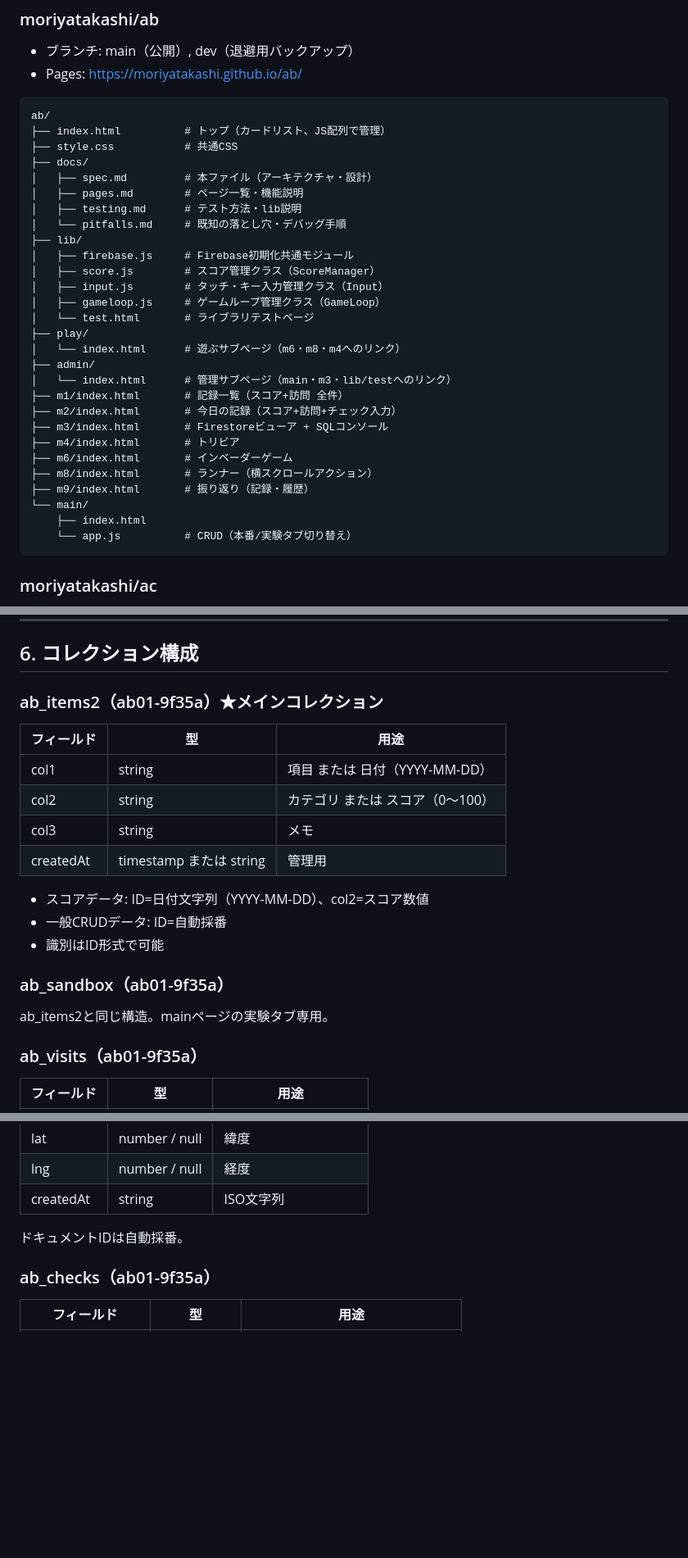
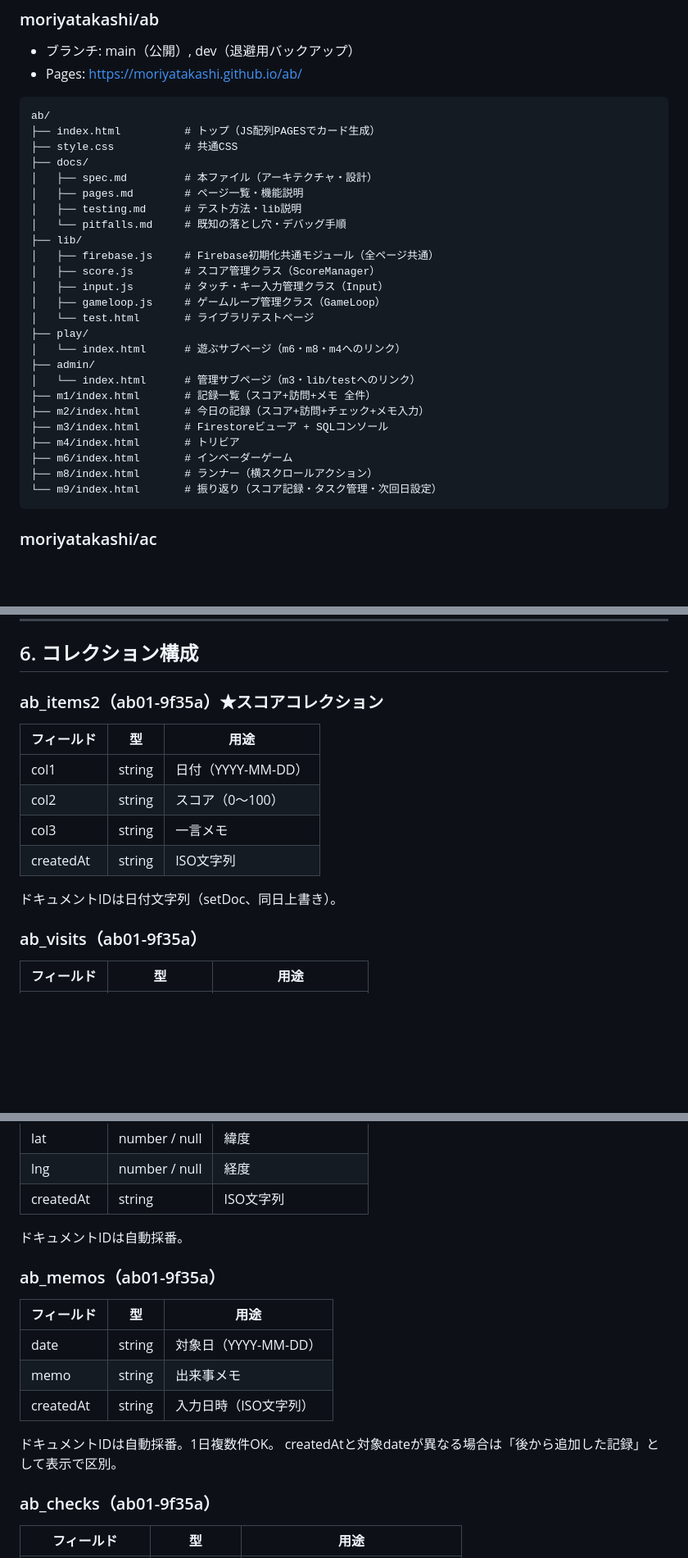
Before and after one commit to moriyatakashi/ab, a Markdown page: docs/spec.md, 3 parts joined by grey strips. Shown at 82% size. Rendered like a GitHub page; blank space fills up the shorter version.

Commit message:
docs: spec v4 - add ab_memos/ab_tasks, update structure

````diff
--- a/docs/spec.md
+++ b/docs/spec.md
@@ -31,7 +31,7 @@
 
 ```
 ab/
-├── index.html          # トップ（カードリスト、JS配列で管理）
+├── index.html          # トップ（JS配列PAGESでカード生成）
 ├── style.css           # 共通CSS
 ├── docs/
 │   ├── spec.md         # 本ファイル（アーキテクチャ・設計）
@@ -39,7 +39,7 @@ ab/
 │   ├── testing.md      # テスト方法・lib説明
 │   └── pitfalls.md     # 既知の落とし穴・デバッグ手順
 ├── lib/
-│   ├── firebase.js     # Firebase初期化共通モジュール
+│   ├── firebase.js     # Firebase初期化共通モジュール（全ページ共通）
 │   ├── score.js        # スコア管理クラス（ScoreManager）
 │   ├── input.js        # タッチ・キー入力管理クラス（Input）
 │   ├── gameloop.js     # ゲームループ管理クラス（GameLoop）
@@ -47,17 +47,14 @@ ab/
 ├── play/
 │   └── index.html      # 遊ぶサブページ（m6・m8・m4へのリンク）
 ├── admin/
-│   └── index.html      # 管理サブページ（main・m3・lib/testへのリンク）
-├── m1/index.html       # 記録一覧（スコア+訪問 全件）
-├── m2/index.html       # 今日の記録（スコア+訪問+チェック入力）
+│   └── index.html      # 管理サブページ（m3・lib/testへのリンク）
+├── m1/index.html       # 記録一覧（スコア+訪問+メモ 全件）
+├── m2/index.html       # 今日の記録（スコア+訪問+チェック+メモ入力）
 ├── m3/index.html       # Firestoreビューア + SQLコンソール
 ├── m4/index.html       # トリビア
 ├── m6/index.html       # インベーダーゲーム
 ├── m8/index.html       # ランナー（横スクロールアクション）
-├── m9/index.html       # 振り返り（記録・履歴）
-└── main/
-    ├── index.html
-    └── app.js          # CRUD（本番/実験タブ切り替え）
+└── m9/index.html       # 振り返り（スコア記録・タスク管理・次回日設定）
 ```
 
 ### moriyatakashi/ac
@@ -105,20 +103,15 @@ const PAGES = [
 
 ## 6. コレクション構成
 
-### ab_items2（ab01-9f35a）★メインコレクション
+### ab_items2（ab01-9f35a）★スコアコレクション
 | フィールド | 型 | 用途 |
 |-----------|-----|------|
-| col1 | string | 項目 または 日付（YYYY-MM-DD） |
-| col2 | string | カテゴリ または スコア（0〜100） |
-| col3 | string | メモ |
-| createdAt | timestamp または string | 管理用 |
+| col1 | string | 日付（YYYY-MM-DD） |
+| col2 | string | スコア（0〜100） |
+| col3 | string | 一言メモ |
+| createdAt | string | ISO文字列 |
 
-- スコアデータ: ID=日付文字列（YYYY-MM-DD）、col2=スコア数値
-- 一般CRUDデータ: ID=自動採番
-- 識別はID形式で可能
-
-### ab_sandbox（ab01-9f35a）
-ab_items2と同じ構造。mainページの実験タブ専用。
+ドキュメントIDは日付文字列（setDoc、同日上書き）。
 
 ### ab_visits（ab01-9f35a）
 | フィールド | 型 | 用途 |
@@ -132,6 +125,16 @@ ab_items2と同じ構造。mainページの実験タブ専用。
 | createdAt | string | ISO文字列 |
 
 ドキュメントIDは自動採番。
+
+### ab_memos（ab01-9f35a）
+| フィールド | 型 | 用途 |
+|-----------|-----|------|
+| date | string | 対象日（YYYY-MM-DD） |
+| memo | string | 出来事メモ |
+| createdAt | string | 入力日時（ISO文字列）|
+
+ドキュメントIDは自動採番。1日複数件OK。
+createdAtと対象dateが異なる場合は「後から追加した記録」として表示で区別。
 
 ### ab_checks（ab01-9f35a）
 | フィールド | 型 | 用途 |
````
Also changed, not shown: other parts of docs/spec.md (+15 -4 lines).
